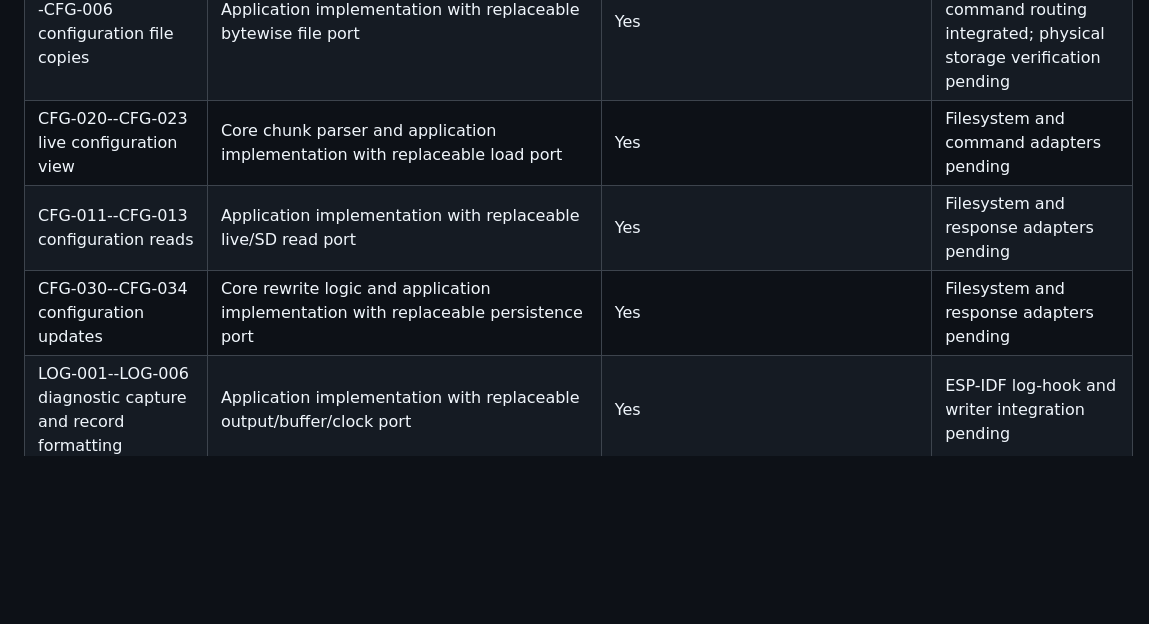
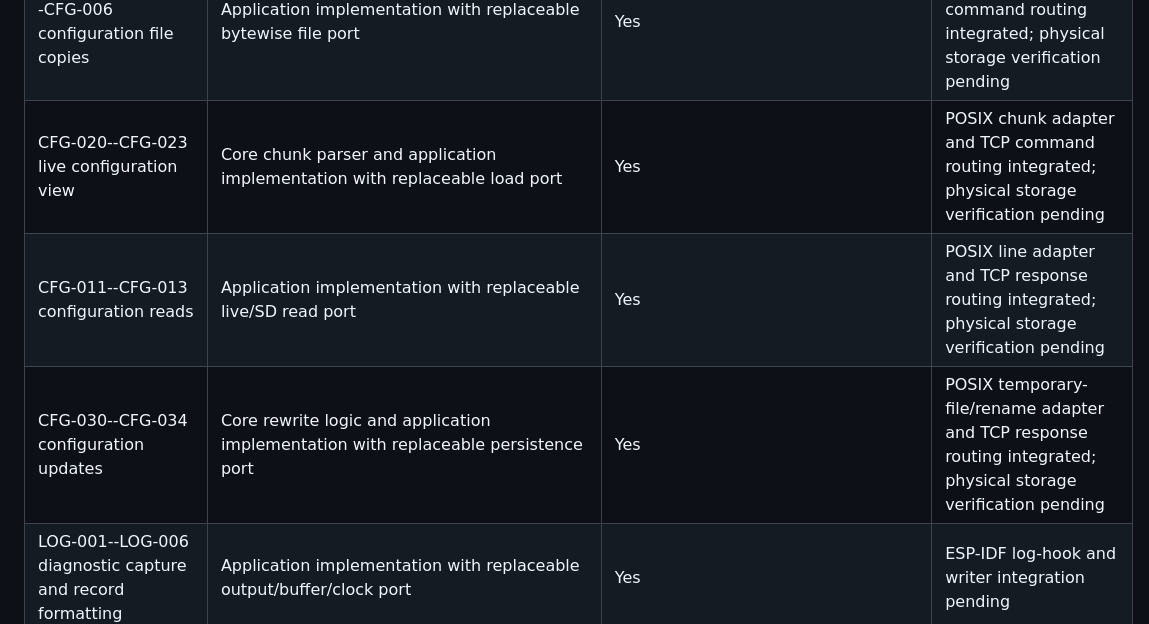
Before and after one commit to moinois/z1-esp32-firmware, a Markdown page: docs/requirements.md, the part around the change. Rendered like a GitHub page; blank space fills up the shorter version.

Commit message:
Update live configuration traceability

```diff
--- a/docs/requirements.md
+++ b/docs/requirements.md
@@ -28,9 +28,9 @@ ESP-IDF behavior has either a target test or a documented hardware test.
 | CFG-002--CFG-003 SD configuration line parsing | Core implementation | Yes | Not required |
 | CFG-010 configuration command tokenization | Core implementation | Yes | Command-service integration pending |
 | CFG-001, CFG-004--CFG-006 configuration file copies | Application implementation with replaceable bytewise file port | Yes | POSIX bytewise adapter and TCP command routing integrated; physical storage verification pending |
-| CFG-020--CFG-023 live configuration view | Core chunk parser and application implementation with replaceable load port | Yes | Filesystem and command adapters pending |
-| CFG-011--CFG-013 configuration reads | Application implementation with replaceable live/SD read port | Yes | Filesystem and response adapters pending |
-| CFG-030--CFG-034 configuration updates | Core rewrite logic and application implementation with replaceable persistence port | Yes | Filesystem and response adapters pending |
+| CFG-020--CFG-023 live configuration view | Core chunk parser and application implementation with replaceable load port | Yes | POSIX chunk adapter and TCP command routing integrated; physical storage verification pending |
+| CFG-011--CFG-013 configuration reads | Application implementation with replaceable live/SD read port | Yes | POSIX line adapter and TCP response routing integrated; physical storage verification pending |
+| CFG-030--CFG-034 configuration updates | Core rewrite logic and application implementation with replaceable persistence port | Yes | POSIX temporary-file/rename adapter and TCP response routing integrated; physical storage verification pending |
 | LOG-001--LOG-006 diagnostic capture and record formatting | Application implementation with replaceable output/buffer/clock port | Yes | ESP-IDF log-hook and writer integration pending |
 | LOG-007--LOG-013 diagnostic log writer | Application implementation with replaceable buffered-file port | Yes for session, flush, rotation, short write, and shutdown policy | Filesystem/task integration pending |
 | NET-001--NET-002 machine name | Core implementation | Yes | Configuration/MAC adapter integration pending |
```
